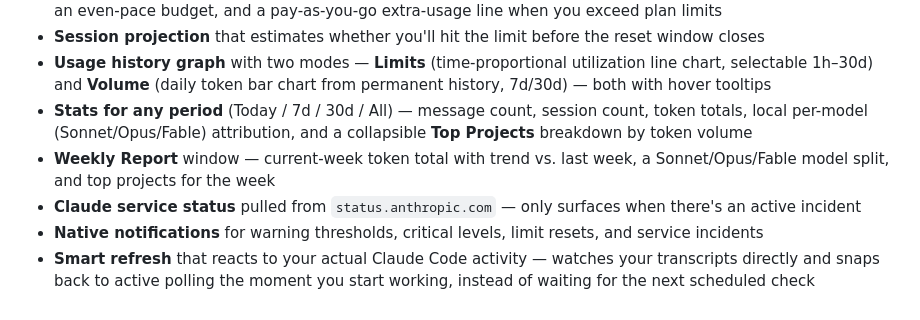
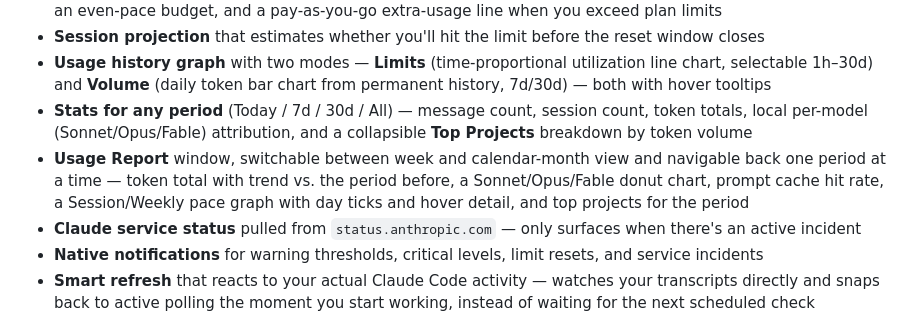
Before and after one commit to konradmichalik/spark, a Markdown page: README.md, the part around the change. Rendered like a GitHub page.

Commit message:
docs: mention the Usage Report's month view and pace graph in the feature list

```diff
--- a/README.md
+++ b/README.md
@@ -37,7 +37,7 @@
 - **Session projection** that estimates whether you'll hit the limit before the reset window closes
 - **Usage history graph** with two modes — **Limits** (time-proportional utilization line chart, selectable 1h–30d) and **Volume** (daily token bar chart from permanent history, 7d/30d) — both with hover tooltips
 - **Stats for any period** (Today / 7d / 30d / All) — message count, session count, token totals, local per-model (Sonnet/Opus/Fable) attribution, and a collapsible **Top Projects** breakdown by token volume
-- **Weekly Report** window — current-week token total with trend vs. last week, a Sonnet/Opus/Fable model split, and top projects for the week
+- **Usage Report** window, switchable between week and calendar-month view and navigable back one period at a time — token total with trend vs. the period before, a Sonnet/Opus/Fable donut chart, prompt cache hit rate, a Session/Weekly pace graph with day ticks and hover detail, and top projects for the period
 - **Claude service status** pulled from `status.anthropic.com` — only surfaces when there's an active incident
 - **Native notifications** for warning thresholds, critical levels, limit resets, and service incidents
 - **Smart refresh** that reacts to your actual Claude Code activity — watches your transcripts directly and snaps back to active polling the moment you start working, instead of waiting for the next scheduled check
```
